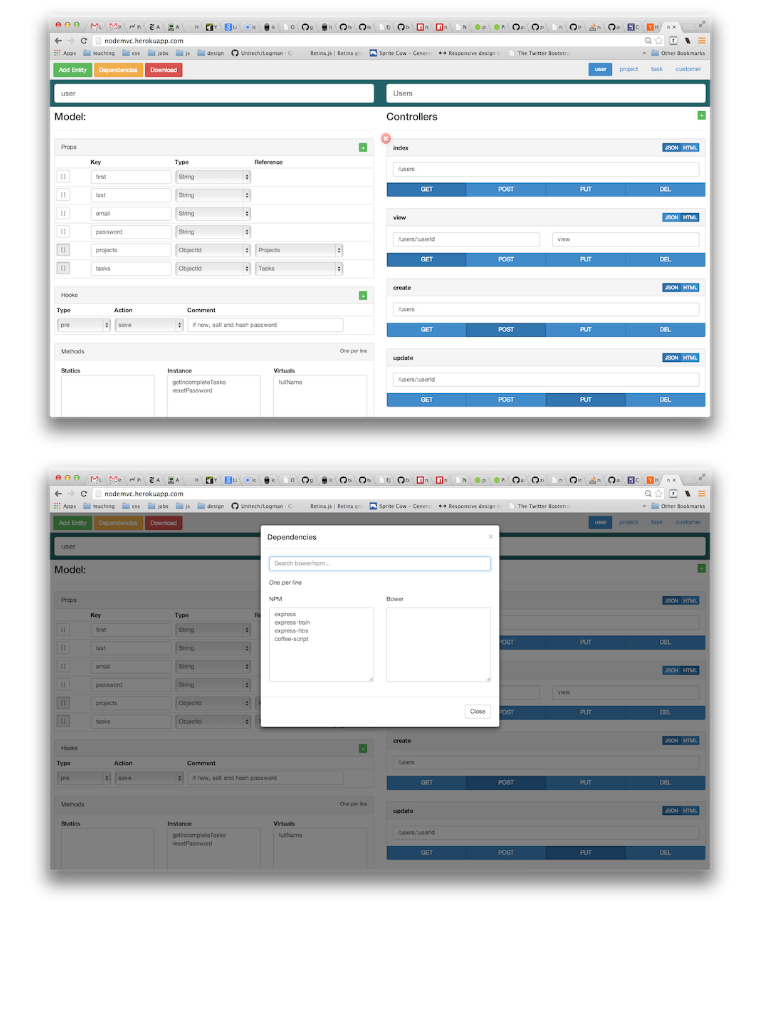
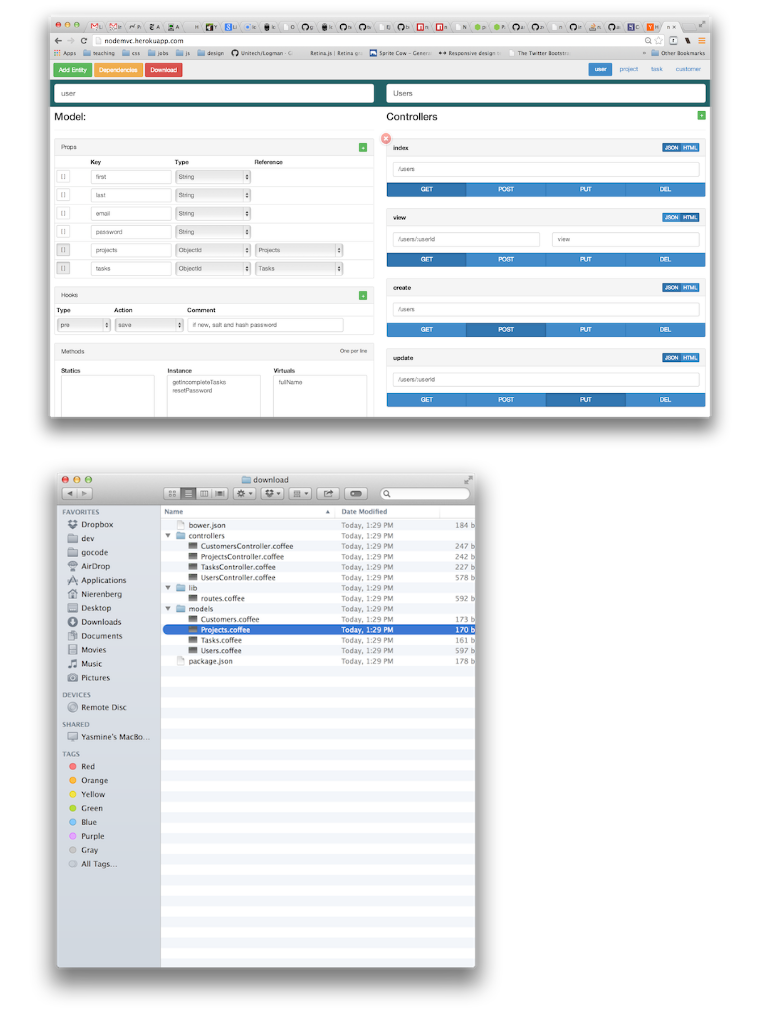
Before and after one commit to zekenie/nodemvc, a Markdown page: README.md, the part around the change. GitHub-like rendering; pictures changed too: screens/4.png (added); blank space fills up the shorter version.

```diff
--- a/README.md
+++ b/README.md
@@ -6,7 +6,7 @@ This is a graphical tool to generate scaffolding for [Express-Train](https://git
 
 ## Screens
 ![Screenshot1](/screens/1.png)
-![Screenshot2](/screens/2.png)
+![Screenshot2](/screens/4.png)
 ![Screenshot3](/screens/3.png)
 
 ## Todo
```
